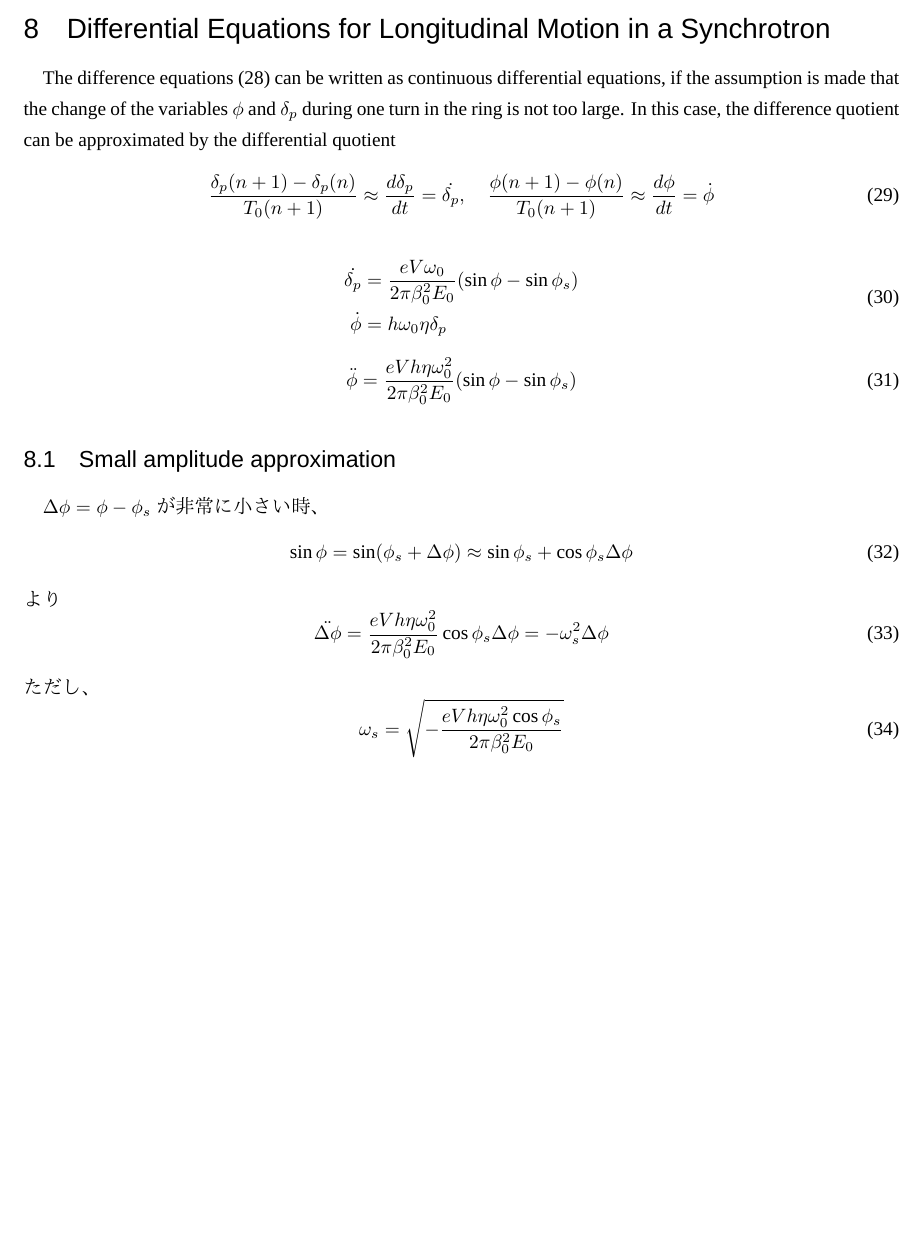
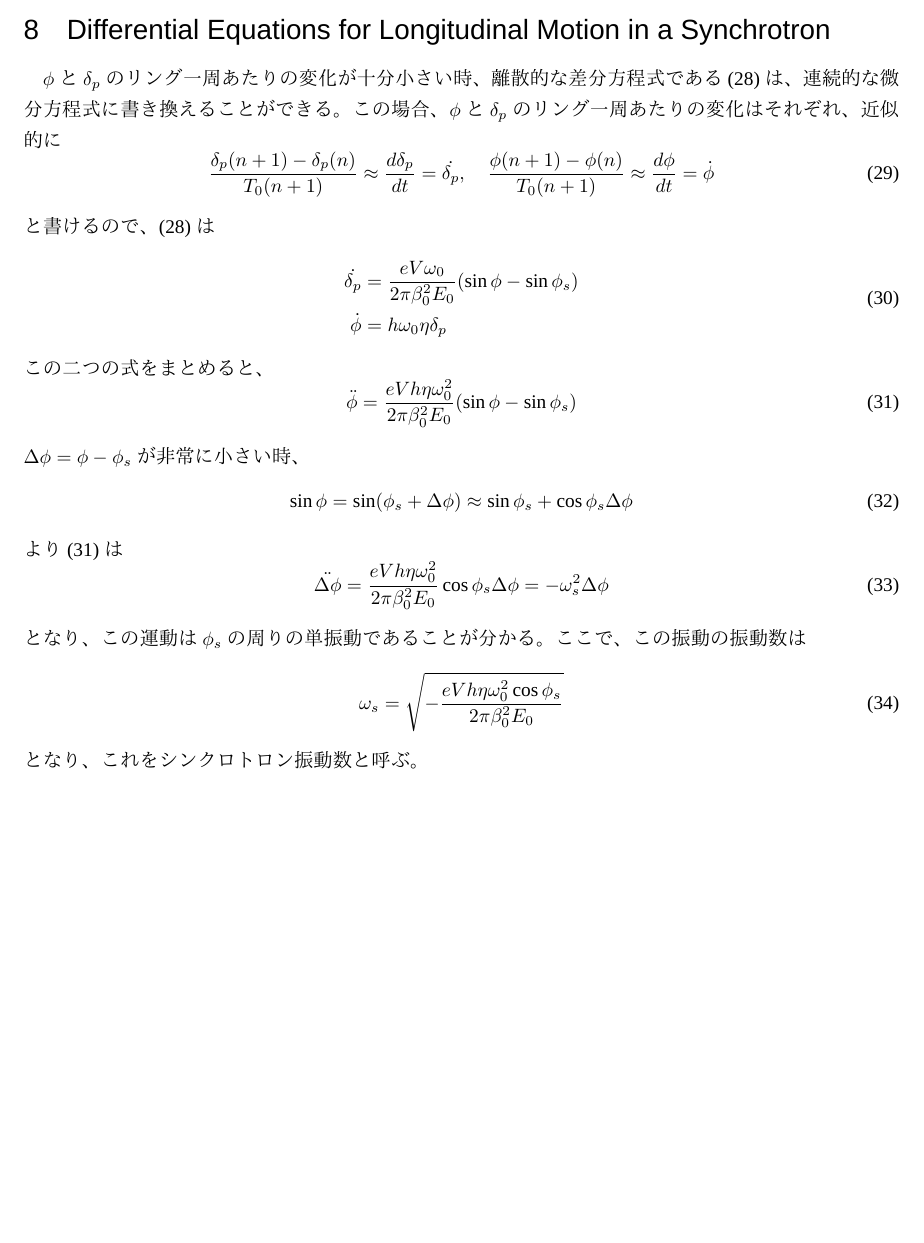
Before and after one commit to esuwaishi/IRoHa, a LaTeX document (IRoHa.tex): part of page 10 of 12, cut so that both start at the same text, the shorter picture padded with empty space. Compiled offline with LuaLaTeX; a missing font is replaced by an installed copy or a similar font.

Commit message:
シンクロトロン方程式の章の加筆

```diff
--- a/IRoHa.tex
+++ b/IRoHa.tex
@@ -369,12 +369,14 @@ $\phi(n+1) = \omega_{RF}(n+1) \tau(n+1)$から、この関係を用いると、
 が導かれた。これらの式を使ってparticle tracking simulationを行うことができる。
 
 \section{Differential Equations for Longitudinal Motion in a Synchrotron}
-The difference equations (\ref{map}) can be written as continuous differential equations, if the assumption is made that the change of the variables $\phi$ and $\delta_p$ during one turn in the ring is not too large. In this case, the difference quotient can be approximated by the differential quotient
+$\phi$と$\delta_p$のリング一周あたりの変化が十分小さい時、離散的な差分方程式である (\ref{map}) は、連続的な微分方程式に書き換えることができる。この場合、$\phi$と$\delta_p$のリング一周あたりの変化はそれぞれ、近似的に
 %
 \begin{equation}
     \frac{\delta_p(n+1)-\delta_p(n)}{T_0(n+1)} \approx \frac{d\delta_p}{dt}=\dot{\delta_p},\quad
     \frac{\phi(n+1)-\phi(n)}{T_0(n+1)} \approx \frac{d\phi}{dt}= \dot{\phi}
 \end{equation}
+%
+と書けるので、(\ref{map}) は
 %
 \begin{align}
     \begin{split}
@@ -383,28 +385,32 @@ The difference equations (\ref{map}) can be written as continuous differential e
     \end{split}
 \end{align}
 %
+この二つの式をまとめると、
+%
 \begin{equation}
-    \ddot{\phi} = \frac{e V h \eta \omega_0^2}{2\pi\beta_0^2 E_0}(\sin\phi-\sin\phi_s)
+  \ddot{\phi} = \frac{e V h \eta \omega_0^2}{2\pi\beta_0^2 E_0}(\sin\phi-\sin\phi_s)
+  \label{ddot_phi}
 \end{equation}
 %
-\subsection{Small amplitude approximation}
 $\Delta\phi = \phi - \phi_s$が非常に小さい時、
 %
 \begin{equation}
     \sin\phi = \sin(\phi_s+\Delta\phi) \approx \sin\phi_s + \cos\phi_s \Delta\phi
 \end{equation}
 %
-より
+より (\ref{ddot_phi}) は
 %
 \begin{equation}
     \ddot{\Delta\phi} = \frac{e V h \eta \omega_0^2}{2\pi \beta_0^2 E_0} \cos\phi_s \Delta\phi = - \omega_s^2 \Delta\phi
 \end{equation}
 %
-ただし、
+となり、この運動は$\phi_s$の周りの単振動であることが分かる。ここで、この振動の振動数は
 %
 \begin{equation}
     \omega_s = \sqrt{-\frac{e V h \eta \omega_0^2 \cos\phi_s}{2\pi \beta_0^2 E_0}}
 \end{equation}
+%
+となり、これをシンクロトロン振動数と呼ぶ。
 %
 \clearpage
 
```
Also changed, not shown: IRoHa.pdf, separatrix.pdf (added), synchrotron_oscillation.pdf (added), 3 other files.
